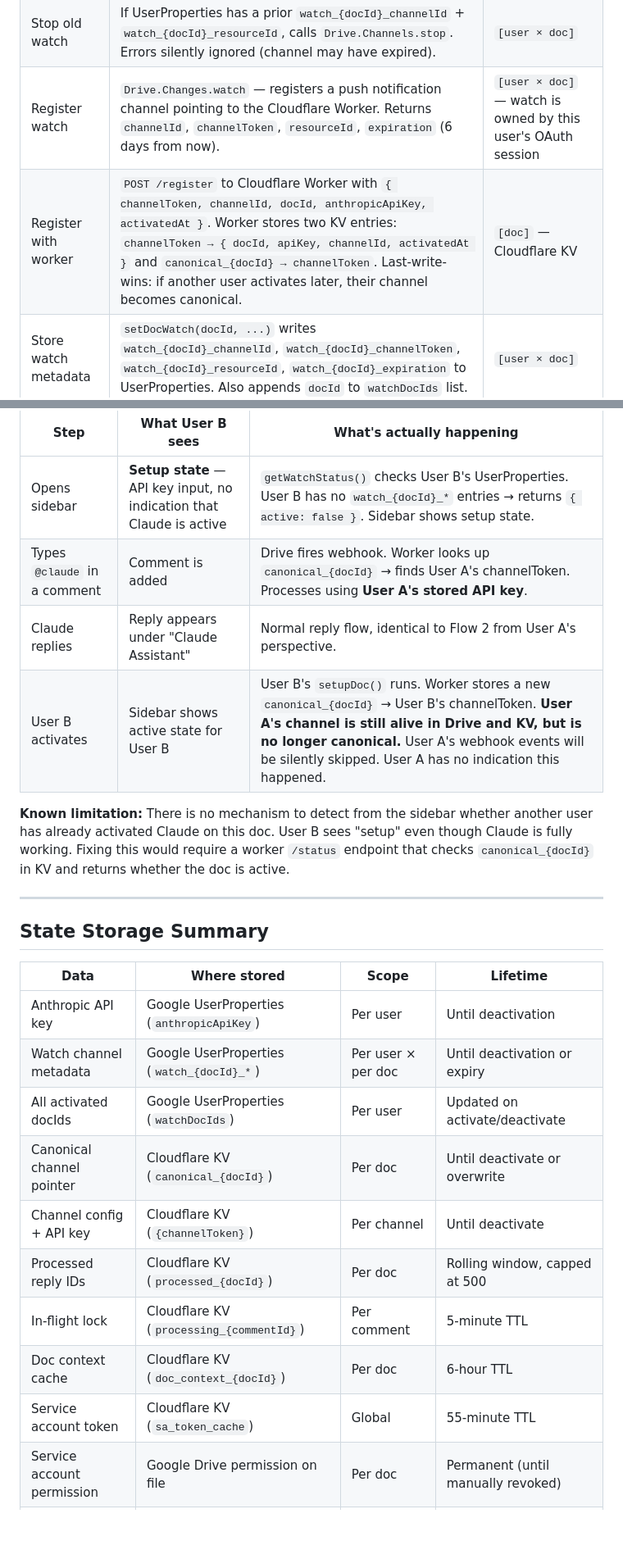
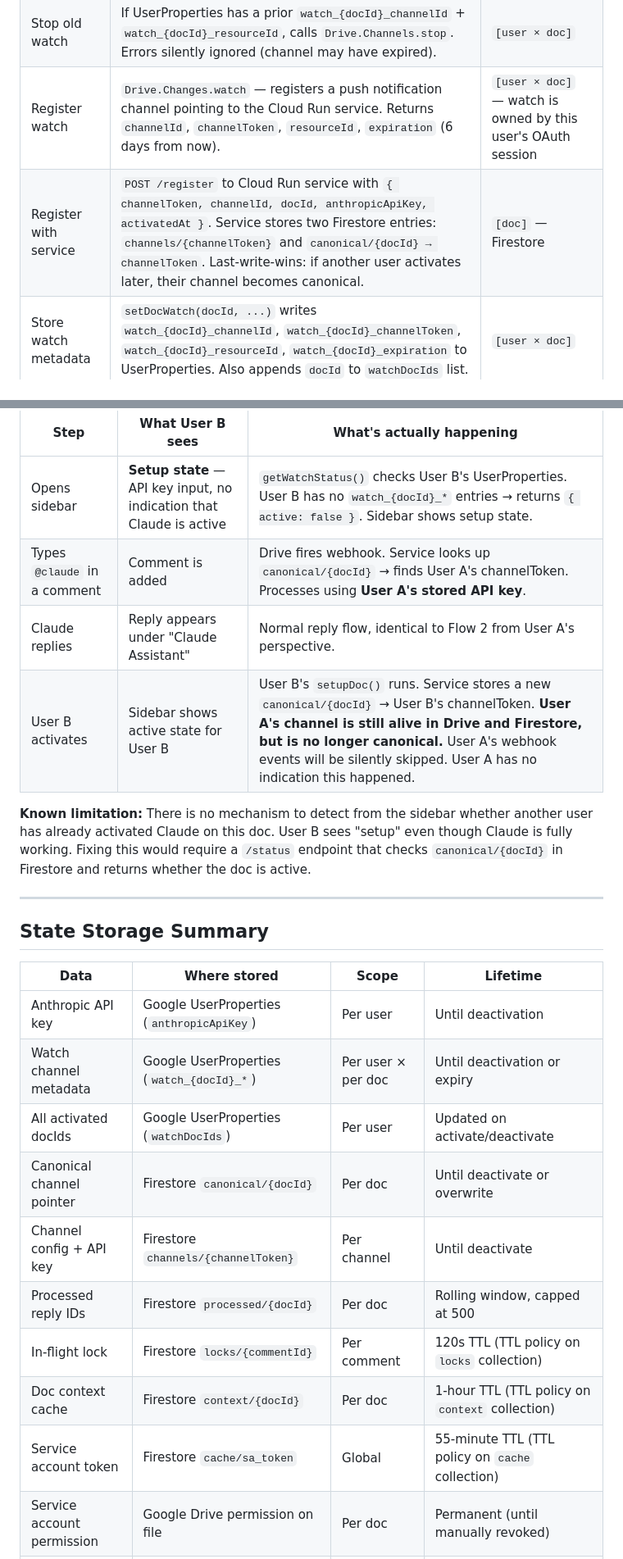
Before and after one commit to sam-powers/google-doc-assistant, a Markdown page: docs/service-blueprint.md, 2 parts joined by grey strips. Shown at 82% size. Rendered like a GitHub page; blank space fills up the shorter version.

```diff
--- a/docs/service-blueprint.md
+++ b/docs/service-blueprint.md
@@ -73,8 +73,8 @@ If a watch already exists and hasn't expired → sidebar skips setup and shows a
 |---|---|---|
 | Share doc | `Drive.Permissions.create` — grants service account `claude-assistant@...` commenter access on this doc. Silent if already has access. | `[doc]` — permanent Drive permission until manually revoked |
 | Stop old watch | If UserProperties has a prior `watch_{docId}_channelId` + `watch_{docId}_resourceId`, calls `Drive.Channels.stop`. Errors silently ignored (channel may have expired). | `[user × doc]` |
-| Register watch | `Drive.Changes.watch` — registers a push notification channel pointing to the Cloudflare Worker. Returns `channelId`, `channelToken`, `resourceId`, `expiration` (6 days from now). | `[user × doc]` — watch is owned by this user's OAuth session |
-| Register with worker | `POST /register` to Cloudflare Worker with `{ channelToken, channelId, docId, anthropicApiKey, activatedAt }`. Worker stores two KV entries: `channelToken → { docId, apiKey, channelId, activatedAt }` and `canonical_{docId} → channelToken`. Last-write-wins: if another user activates later, their channel becomes canonical. | `[doc]` — Cloudflare KV |
+| Register watch | `Drive.Changes.watch` — registers a push notification channel pointing to the Cloud Run service. Returns `channelId`, `channelToken`, `resourceId`, `expiration` (6 days from now). | `[user × doc]` — watch is owned by this user's OAuth session |
+| Register with service | `POST /register` to Cloud Run service with `{ channelToken, channelId, docId, anthropicApiKey, activatedAt }`. Service stores two Firestore entries: `channels/{channelToken}` and `canonical/{docId} → channelToken`. Last-write-wins: if another user activates later, their channel becomes canonical. | `[doc]` — Firestore |
 | Store watch metadata | `setDocWatch(docId, ...)` writes `watch_{docId}_channelId`, `watch_{docId}_channelToken`, `watch_{docId}_resourceId`, `watch_{docId}_expiration` to UserProperties. Also appends `docId` to `watchDocIds` list. | `[user × doc]` |
 | Install renewal trigger | `installRenewalTrigger()` — removes any existing `renewWatch` trigger, installs a new daily time-based trigger. One trigger covers all docs activated by this user. | `[user]` |
 
@@ -257,11 +258,11 @@ Drive push notification channels expire after 6 days. A daily trigger attempts r
 | Step | What User B sees | What's actually happening |
 |---|---|---|
 | Opens sidebar | **Setup state** — API key input, no indication that Claude is active | `getWatchStatus()` checks User B's UserProperties. User B has no `watch_{docId}_*` entries → returns `{ active: false }`. Sidebar shows setup state. |
-| Types `@claude` in a comment | Comment is added | Drive fires webhook. Worker looks up `canonical_{docId}` → finds User A's channelToken. Processes using **User A's stored API key**. |
+| Types `@claude` in a comment | Comment is added | Drive fires webhook. Service looks up `canonical/{docId}` → finds User A's channelToken. Processes using **User A's stored API key**. |
 | Claude replies | Reply appears under "Claude Assistant" | Normal reply flow, identical to Flow 2 from User A's perspective. |
-| User B activates | Sidebar shows active state for User B | User B's `setupDoc()` runs. Worker stores a new `canonical_{docId}` → User B's channelToken. **User A's channel is still alive in Drive and KV, but is no longer canonical.** User A's webhook events will be silently skipped. User A has no indication this happened. |
+| User B activates | Sidebar shows active state for User B | User B's `setupDoc()` runs. Service stores a new `canonical/{docId}` → User B's channelToken. **User A's channel is still alive in Drive and Firestore, but is no longer canonical.** User A's webhook events will be silently skipped. User A has no indication this happened. |
 
-**Known limitation:** There is no mechanism to detect from the sidebar whether another user has already activated Claude on this doc. User B sees "setup" even though Claude is fully working. Fixing this would require a worker `/status` endpoint that checks `canonical_{docId}` in KV and returns whether the doc is active.
+**Known limitation:** There is no mechanism to detect from the sidebar whether another user has already activated Claude on this doc. User B sees "setup" even though Claude is fully working. Fixing this would require a `/status` endpoint that checks `canonical/{docId}` in Firestore and returns whether the doc is active.
 
 ---
 
@@ -272,11 +273,11 @@ Drive push notification channels expire after 6 days. A daily trigger attempts r
 | Anthropic API key | Google UserProperties (`anthropicApiKey`) | Per user | Until deactivation |
 | Watch channel metadata | Google UserProperties (`watch_{docId}_*`) | Per user × per doc | Until deactivation or expiry |
 | All activated docIds | Google UserProperties (`watchDocIds`) | Per user | Updated on activate/deactivate |
-| Canonical channel pointer | Cloudflare KV (`canonical_{docId}`) | Per doc | Until deactivate or overwrite |
-| Channel config + API key | Cloudflare KV (`{channelToken}`) | Per channel | Until deactivate |
-| Processed reply IDs | Cloudflare KV (`processed_{docId}`) | Per doc | Rolling window, capped at 500 |
-| In-flight lock | Cloudflare KV (`processing_{commentId}`) | Per comment | 5-minute TTL |
-| Doc context cache | Cloudflare KV (`doc_context_{docId}`) | Per doc | 6-hour TTL |
-| Service account token | Cloudflare KV (`sa_token_cache`) | Global | 55-minute TTL |
+| Canonical channel pointer | Firestore `canonical/{docId}` | Per doc | Until deactivate or overwrite |
+| Channel config + API key | Firestore `channels/{channelToken}` | Per channel | Until deactivate |
+| Processed reply IDs | Firestore `processed/{docId}` | Per doc | Rolling window, capped at 500 |
+| In-flight lock | Firestore `locks/{commentId}` | Per comment | 120s TTL (TTL policy on `locks` collection) |
+| Doc context cache | Firestore `context/{docId}` | Per doc | 1-hour TTL (TTL policy on `context` collection) |
+| Service account token | Firestore `cache/sa_token` | Global | 55-minute TTL (TTL policy on `cache` collection) |
 | Service account permission | Google Drive permission on file | Per doc | Permanent (until manually revoked) |
 | Renewal trigger | Apps Script time-based trigger | Per user | Until user uninstalls add-on |
```
Also changed, not shown: other parts of docs/service-blueprint.md (+28 -27 lines), CLAUDE.md (+37 -26 lines).
